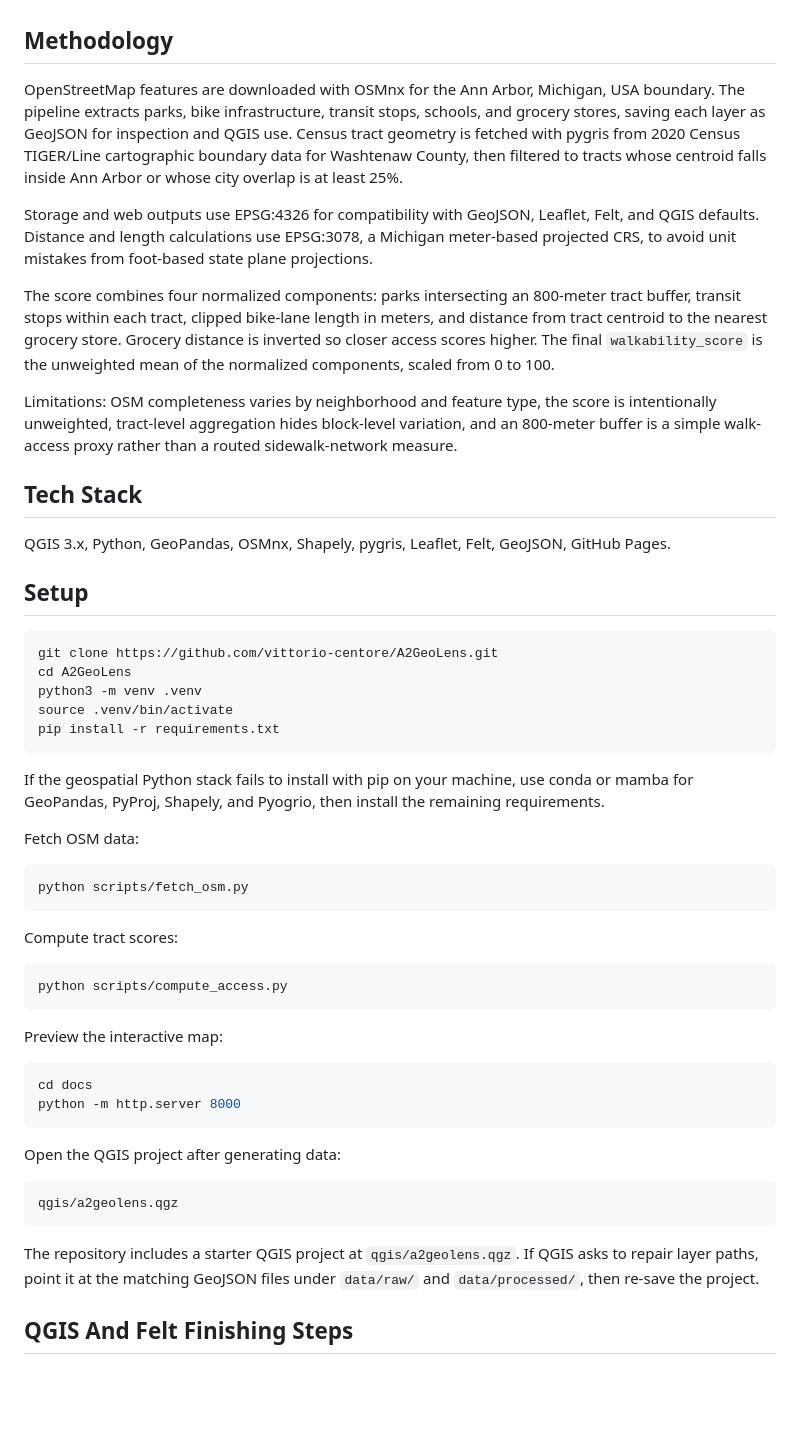
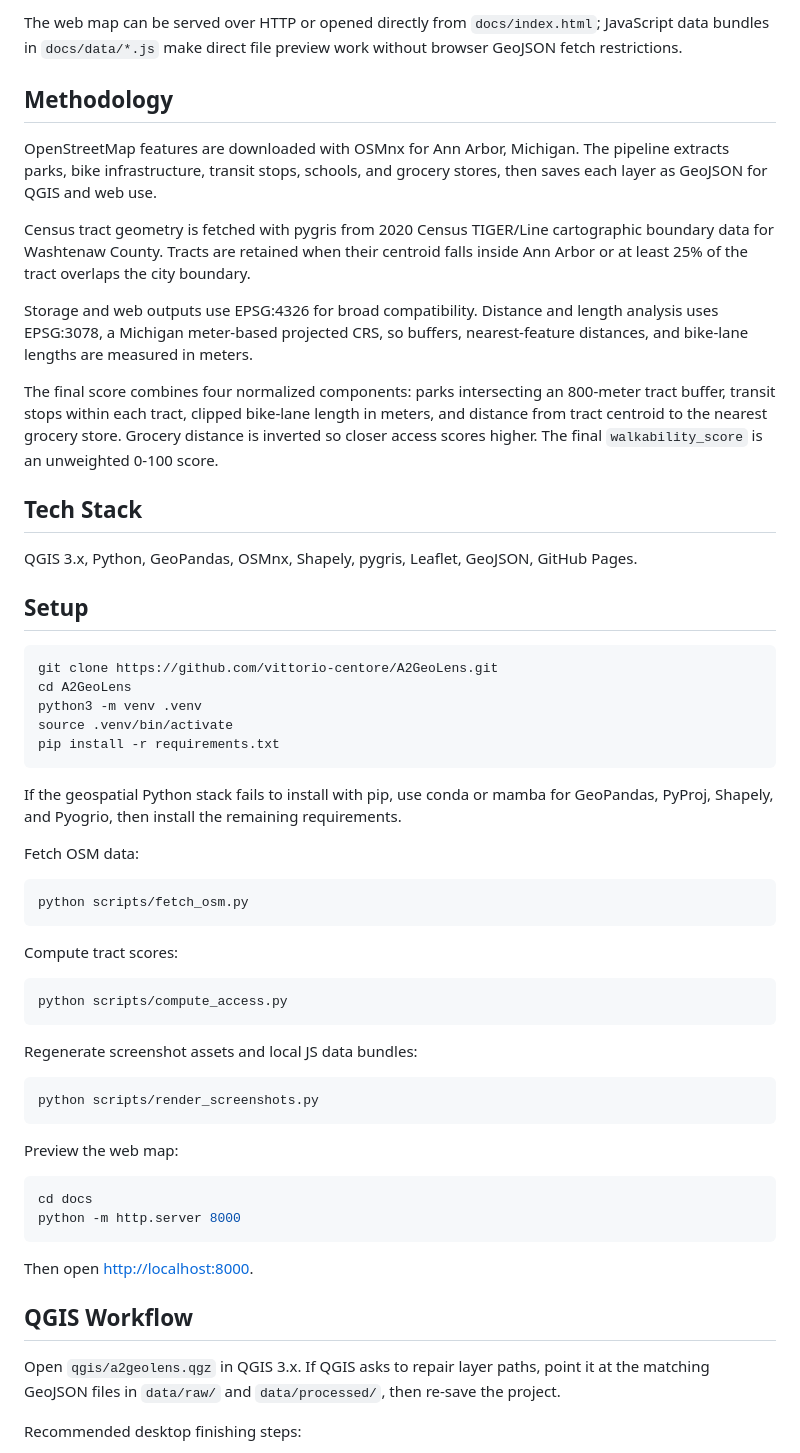
Before and after one commit to vittorio-centore/A2GeoLens, a Markdown page: README.md, the part around one of its changes. Rendered like a GitHub page; blank space fills up the shorter version.

````diff
--- a/README.md
+++ b/README.md
@@ -35,17 +54,18 @@ Felt-ready upload files are available in `docs/data/`:
+The web map can be served over HTTP or opened directly from `docs/index.html`; JavaScript data bundles in `docs/data/*.js` make direct file preview work without browser GeoJSON fetch restrictions.
 
 ## Methodology
 
-OpenStreetMap features are downloaded with OSMnx for the Ann Arbor, Michigan, USA boundary. The pipeline extracts parks, bike infrastructure, transit stops, schools, and grocery stores, saving each layer as GeoJSON for inspection and QGIS use. Census tract geometry is fetched with pygris from 2020 Census TIGER/Line cartographic boundary data for Washtenaw County, then filtered to tracts whose centroid falls inside Ann Arbor or whose city overlap is at least 25%.
+OpenStreetMap features are downloaded with OSMnx for Ann Arbor, Michigan. The pipeline extracts parks, bike infrastructure, transit stops, schools, and grocery stores, then saves each layer as GeoJSON for QGIS and web use.
 
-Storage and web outputs use EPSG:4326 for compatibility with GeoJSON, Leaflet, Felt, and QGIS defaults. Distance and length calculations use EPSG:3078, a Michigan meter-based projected CRS, to avoid unit mistakes from foot-based state plane projections.
+Census tract geometry is fetched with pygris from 2020 Census TIGER/Line cartographic boundary data for Washtenaw County. Tracts are retained when their centroid falls inside Ann Arbor or at least 25% of the tract overlaps the city boundary.
 
-The score combines four normalized components: parks intersecting an 800-meter tract buffer, transit stops within each tract, clipped bike-lane length in meters, and distance from tract centroid to the nearest grocery store. Grocery distance is inverted so closer access scores higher. The final `walkability_score` is the unweighted mean of the normalized components, scaled from 0 to 100.
+Storage and web outputs use EPSG:4326 for broad compatibility. Distance and length analysis uses EPSG:3078, a Michigan meter-based projected CRS, so buffers, nearest-feature distances, and bike-lane lengths are measured in meters.
 
-Limitations: OSM completeness varies by neighborhood and feature type, the score is intentionally unweighted, tract-level aggregation hides block-level variation, and an 800-meter buffer is a simple walk-access proxy rather than a routed sidewalk-network measure.
+The final score combines four normalized components: parks intersecting an 800-meter tract buffer, transit stops within each tract, clipped bike-lane length in meters, and distance from tract centroid to the nearest grocery store. Grocery distance is inverted so closer access scores higher. The final `walkability_score` is an unweighted 0-100 score.
 
 ## Tech Stack
 
-QGIS 3.x, Python, GeoPandas, OSMnx, Shapely, pygris, Leaflet, Felt, GeoJSON, GitHub Pages.
+QGIS 3.x, Python, GeoPandas, OSMnx, Shapely, pygris, Leaflet, GeoJSON, GitHub Pages.
 
 ## Setup
 
@@ -57,7 +77,7 @@ source .venv/bin/activate
 pip install -r requirements.txt
 ```
 
-If the geospatial Python stack fails to install with pip on your machine, use conda or mamba for GeoPandas, PyProj, Shapely, and Pyogrio, then install the remaining requirements.
+If the geospatial Python stack fails to install with pip, use conda or mamba for GeoPandas, PyProj, Shapely, and Pyogrio, then install the remaining requirements.
 
 Fetch OSM data:
 
@@ -71,20 +91,24 @@ Compute tract scores:
 python scripts/compute_access.py
 ```
 
-Preview the interactive map:
+Regenerate screenshot assets and local JS data bundles:
+
+```bash
+python scripts/render_screenshots.py
+```
+
+Preview the web map:
 
 ```bash
 cd docs
 python -m http.server 8000
 ```
 
-Open the QGIS project after generating data:
+Then open <http://localhost:8000>.
 
-```text
-qgis/a2geolens.qgz
-```
+## QGIS Workflow
 
-The repository includes a starter QGIS project at `qgis/a2geolens.qgz`. If QGIS asks to repair layer paths, point it at the matching GeoJSON files under `data/raw/` and `data/processed/`, then re-save the project.
+Open `qgis/a2geolens.qgz` in QGIS 3.x. If QGIS asks to repair layer paths, point it at the matching GeoJSON files in `data/raw/` and `data/processed/`, then re-save the project.
 
-## QGIS And Felt Finishing Steps
+Recommended desktop finishing steps:
 
````
Also changed, not shown: other parts of README.md (+49 -39 lines).
